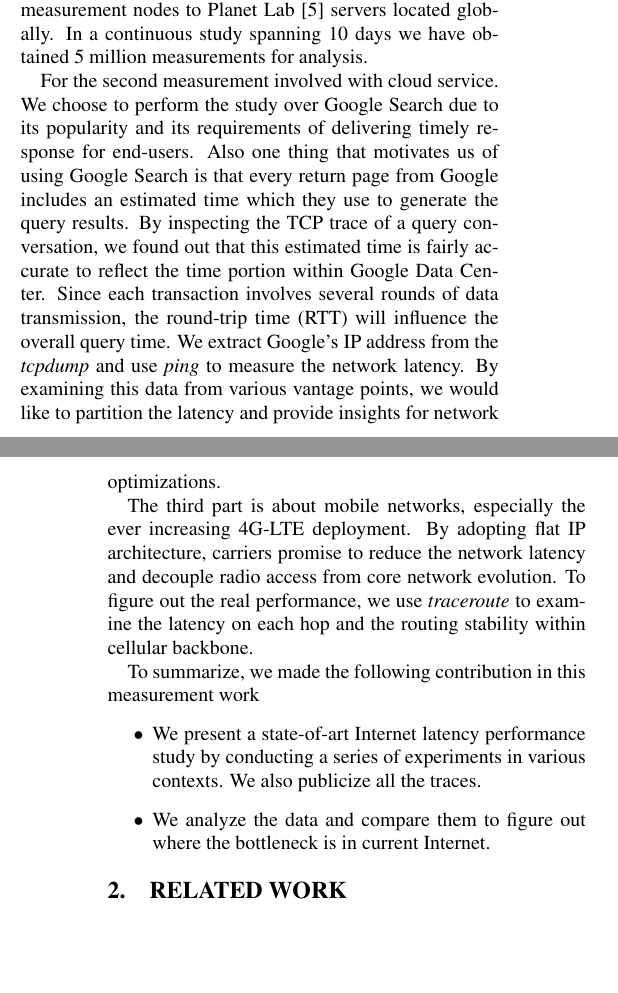
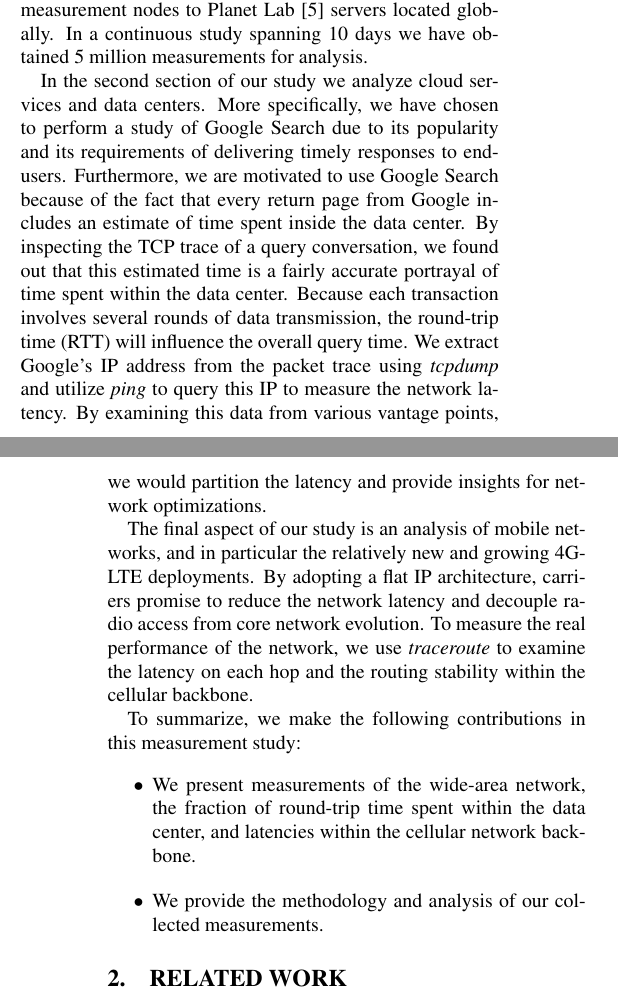
Before and after one commit to nebgnahz/CS268NetworkMeasurement, a LaTeX paper (doc/report/main.tex, which reads doc/report/intro.tex): two parts of the columns of pages 1 and 2 of 9, joined at a grey line, cut so that both start at the same text, the shorter picture padded with empty space. Compiled offline with pdfLaTeX.

Commit message:
finished intro.tex

```diff
--- a/doc/report/intro.tex
+++ b/doc/report/intro.tex
@@ -9,15 +9,15 @@ Our work study is composed of three distinct parts: the latency in the wide-area
 
 The our goal in measuring wide-area latency is to develop and understanding of how latency is related to distance. The traditional model used to calculate the latency between end-hosts is to sum propagation delay, transmission delay, queuing delay and processing delay \cite{kurose2001computer}. The propagation delay is is determined the by the length of cables (for wired networks), and will have the lower bound, which we will refer to speed-of-light limit in this paper. The transmission delay and processing delay depend on the speed of router or switch and the size of the packet. The are general trend is that these delays are getting smaller. Nonetheless, queuing delay has a lot of variation depending on the traffic load; in worst case packets may be dropped. In our study we aim to uncover the current state of latency in the WAN given new and recent developments in networking hardware and software. Furthermore, we seek to make a comparison to the theoretical speed-of-light limit. In our study we have adopted the King/Turbo-King \cite{gummadi2002king, leonard2008turbo} methods and deployed measurement nodes to Planet Lab \cite{chun2003planetlab} servers located globally. In a continuous study spanning 10 days we have obtained 5 million measurements for analysis.
 
-For the second measurement involved with cloud service. We choose to perform the study over Google Search due to its popularity and its requirements of delivering timely response for end-users. Also one thing that motivates us of using Google Search is that every return page from Google includes an estimated time which they use to generate the query results. By inspecting the TCP trace of a query conversation, we found out that this estimated time is fairly accurate to reflect the time portion within Google Data Center. Since each transaction involves several rounds of data transmission, the round-trip time (RTT) will influence the overall query time. We extract Google's IP address from the {\it tcpdump} and use {\it ping} to measure the network latency. By examining this data from various vantage points, we would like to partition the latency and provide insights for network optimizations.
+In the second section of our study we analyze cloud services and data centers. More specifically, we have chosen to perform a study of Google Search due to its popularity and its requirements of delivering timely responses to end-users. Furthermore, we are motivated to use Google Search because of the fact that every return page from Google includes an estimate of time spent inside the data center. By inspecting the TCP trace of a query conversation, we found out that this estimated time is a fairly accurate portrayal of time spent within the data center. Because each transaction involves several rounds of data transmission, the round-trip time (RTT) will influence the overall query time. We extract Google's IP address from the packet trace using {\it tcpdump} and utilize {\it ping} to query this IP to measure the network latency. By examining this data from various vantage points, we would partition the latency and provide insights for network optimizations.
 
-The third part is about mobile networks, especially the ever increasing 4G-LTE deployment. By adopting flat IP architecture, carriers promise to reduce the network latency and decouple radio access from core network evolution. To figure out the real performance, we use {\it traceroute} to examine the latency on each hop and the routing stability within cellular backbone.
+The final aspect of our study is an analysis of mobile networks, and in particular the relatively new and growing 4G-LTE deployments. By adopting a flat IP architecture, carriers promise to reduce the network latency and decouple radio access from core network evolution. To measure the real performance of the network, we use {\it traceroute} to examine the latency on each hop and the routing stability within the cellular backbone.
 
 % summarize the contribution
-To summarize, we made the following contribution in this measurement work
+To summarize, we make the following contributions in this measurement study:
 \begin{itemize}
-\item We present a state-of-art Internet latency performance study by conducting a series of experiments in various contexts. We also publicize all the traces.
-\item We analyze the data and compare them to figure out where the bottleneck is in current Internet.
+\item We present measurements of the wide-area network, the fraction of round-trip time spent within the data center, and latencies within the cellular network backbone.
+\item We provide the methodology and analysis of our collected measurements.
 \end{itemize}
 
 % rest of the paper
```
